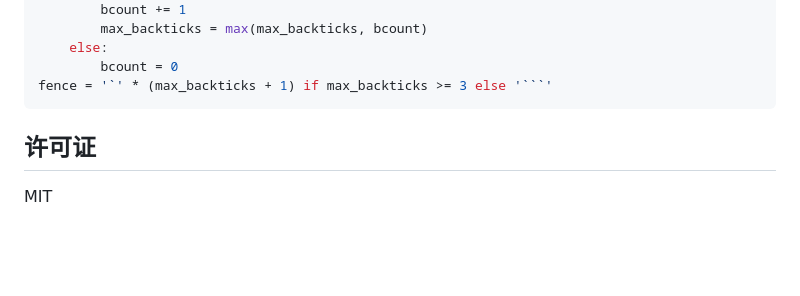
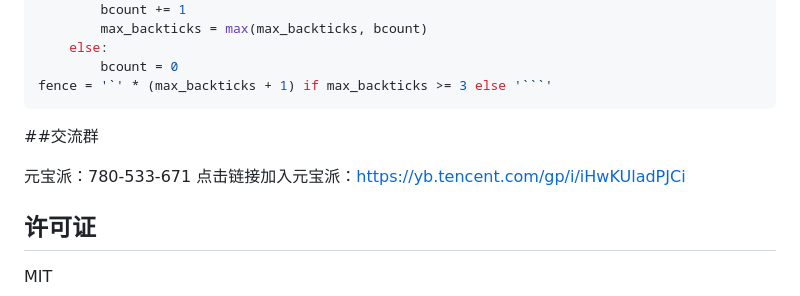
Before and after one commit to anxi78/yuanbao_bot_client, a Markdown page: README.md, the part around one of its changes. Drawn GitHub-style; blank space fills up the shorter version.

Commit message:
更新 README.md

````diff
--- a/README.md
+++ b/README.md
@@ -206,7 +205,10 @@ for ch in orig_content:
         bcount = 0
 fence = '`' * (max_backticks + 1) if max_backticks >= 3 else '```'
 ```
+##交流群
 
+元宝派：780-533-671
+点击链接加入元宝派：https://yb.tencent.com/gp/i/iHwKUladPJCi
 ## 许可证
 
 MIT
````
Also changed, not shown: other parts of README.md (+0 -1 lines).
